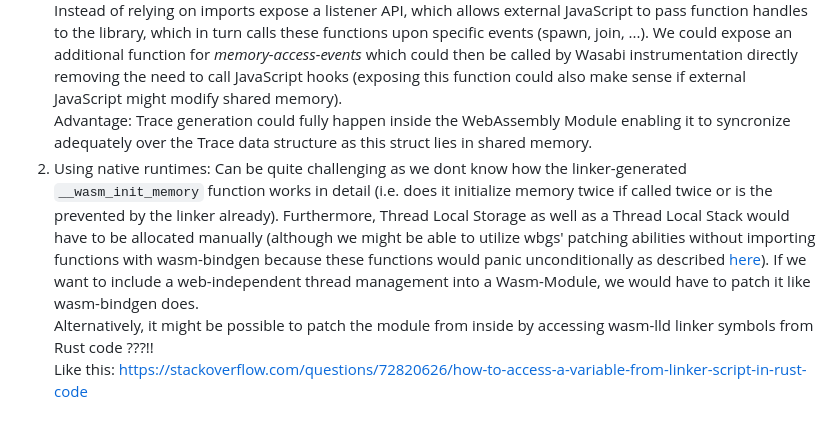
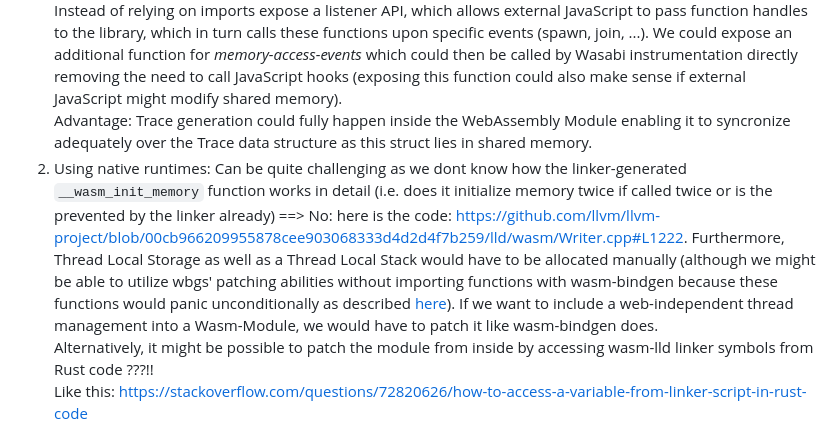
Before and after one commit to AFKoffee/wasm-concurrency-analysis, a Markdown page: docs/WebAssembly-TLS-and-Linking.md, the part around the change. GitHub-like rendering.

Commit message:
add wasm-lld start function generation link to docs

```diff
--- a/docs/WebAssembly-TLS-and-Linking.md
+++ b/docs/WebAssembly-TLS-and-Linking.md
@@ -52,6 +52,6 @@ Proposed Mechanism:
 Instead of relying on imports expose a listener API, which allows external JavaScript to pass function handles to the library, which in turn calls these functions upon specific events (spawn, join, ...). We could expose an additional function for _memory-access-events_ which could then be called by Wasabi instrumentation directly removing the need to call JavaScript hooks (exposing this function could also make sense if external JavaScript might modify shared memory).
 Advantage: Trace generation could fully happen inside the WebAssembly Module enabling it to syncronize adequately over the Trace data structure as this struct lies in shared memory.
 2. Using native runtimes:
-Can be quite challenging as we dont know how the linker-generated `__wasm_init_memory` function works in detail (i.e. does it initialize memory twice if called twice or is the prevented by the linker already). Furthermore, Thread Local Storage as well as a Thread Local Stack would have to be allocated manually (although we might be able to utilize wbgs' patching abilities without importing functions with wasm-bindgen because these functions would panic unconditionally as described [here](https://rustwasm.github.io/wasm-bindgen/reference/rust-targets.html)). If we want to include a web-independent thread management into a Wasm-Module, we would have to patch it like wasm-bindgen does.
+Can be quite challenging as we dont know how the linker-generated `__wasm_init_memory` function works in detail (i.e. does it initialize memory twice if called twice or is the prevented by the linker already) ==> No: here is the code: https://github.com/llvm/llvm-project/blob/00cb966209955878cee903068333d4d2d4f7b259/lld/wasm/Writer.cpp#L1222. Furthermore, Thread Local Storage as well as a Thread Local Stack would have to be allocated manually (although we might be able to utilize wbgs' patching abilities without importing functions with wasm-bindgen because these functions would panic unconditionally as described [here](https://rustwasm.github.io/wasm-bindgen/reference/rust-targets.html)). If we want to include a web-independent thread management into a Wasm-Module, we would have to patch it like wasm-bindgen does.
 Alternatively, it might be possible to patch the module from inside by accessing wasm-lld linker symbols from Rust code ???!!
 Like this: https://stackoverflow.com/questions/72820626/how-to-access-a-variable-from-linker-script-in-rust-code
```
